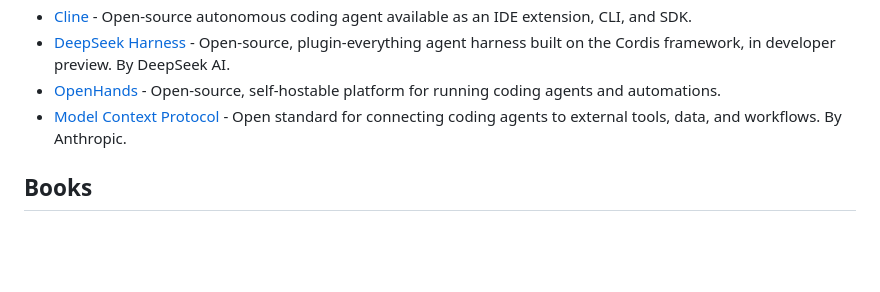
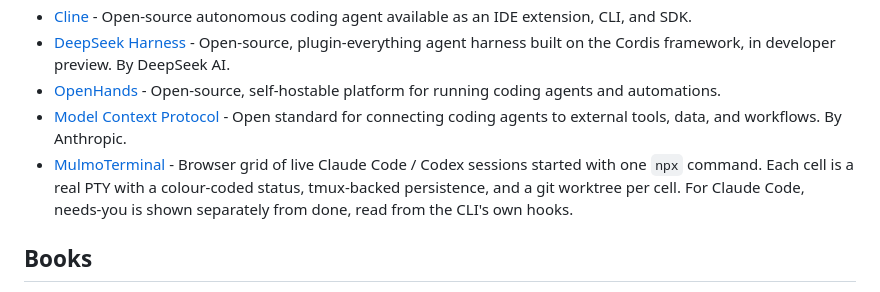
Before and after one commit to fatihkc/awesome-agentic-engineering, a Markdown page: README.md, the part around the change. Drawn GitHub-style; blank space fills up the shorter version.

Commit message:
Add MulmoTerminal to Coding agents and tools

```diff
--- a/README.md
+++ b/README.md
@@ -41,6 +41,7 @@ A small set of the seminal work underneath agentic coding. Background, not the w
 - [DeepSeek Harness](https://github.com/deepseek-ai/deepseek-harness) - Open-source, plugin-everything agent harness built on the Cordis framework, in developer preview. By DeepSeek AI.
 - [OpenHands](https://github.com/OpenHands/OpenHands) - Open-source, self-hostable platform for running coding agents and automations.
 - [Model Context Protocol](https://modelcontextprotocol.io/) - Open standard for connecting coding agents to external tools, data, and workflows. By Anthropic.
+- [MulmoTerminal](https://github.com/receptron/mulmoterminal) - Browser grid of live Claude Code / Codex sessions started with one `npx` command. Each cell is a real PTY with a colour-coded status, tmux-backed persistence, and a git worktree per cell. For Claude Code, needs-you is shown separately from done, read from the CLI's own hooks.
 
 ## Books
 - [AI-Assisted Programming](https://www.amazon.com/AI-Assisted-Programming-Planning-Testing-Deployment/dp/1098164563) - Using AI dev tools across the lifecycle: requirements, planning, design, coding, debugging, testing, deployment. By Tom Taulli (O'Reilly).
```
